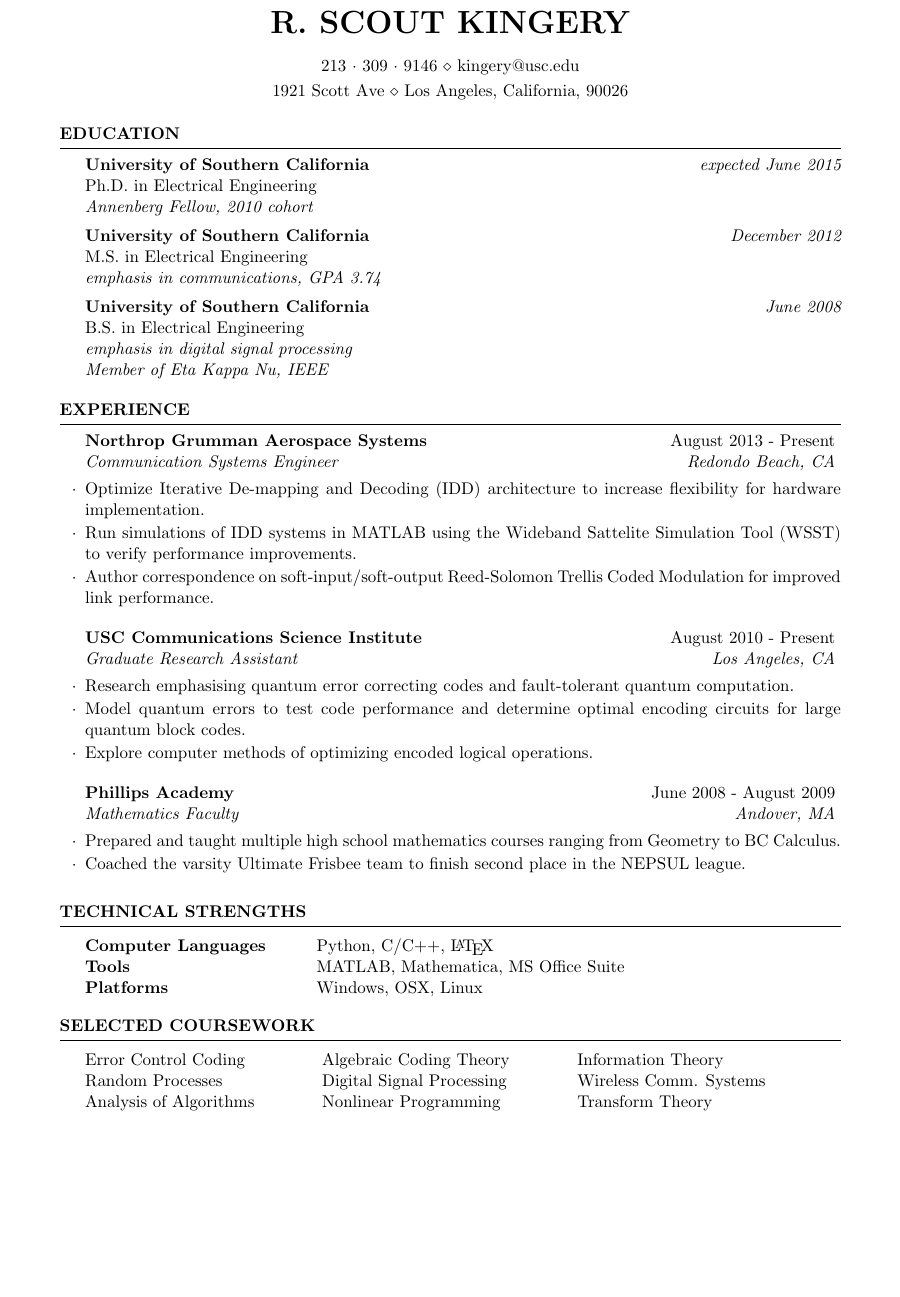
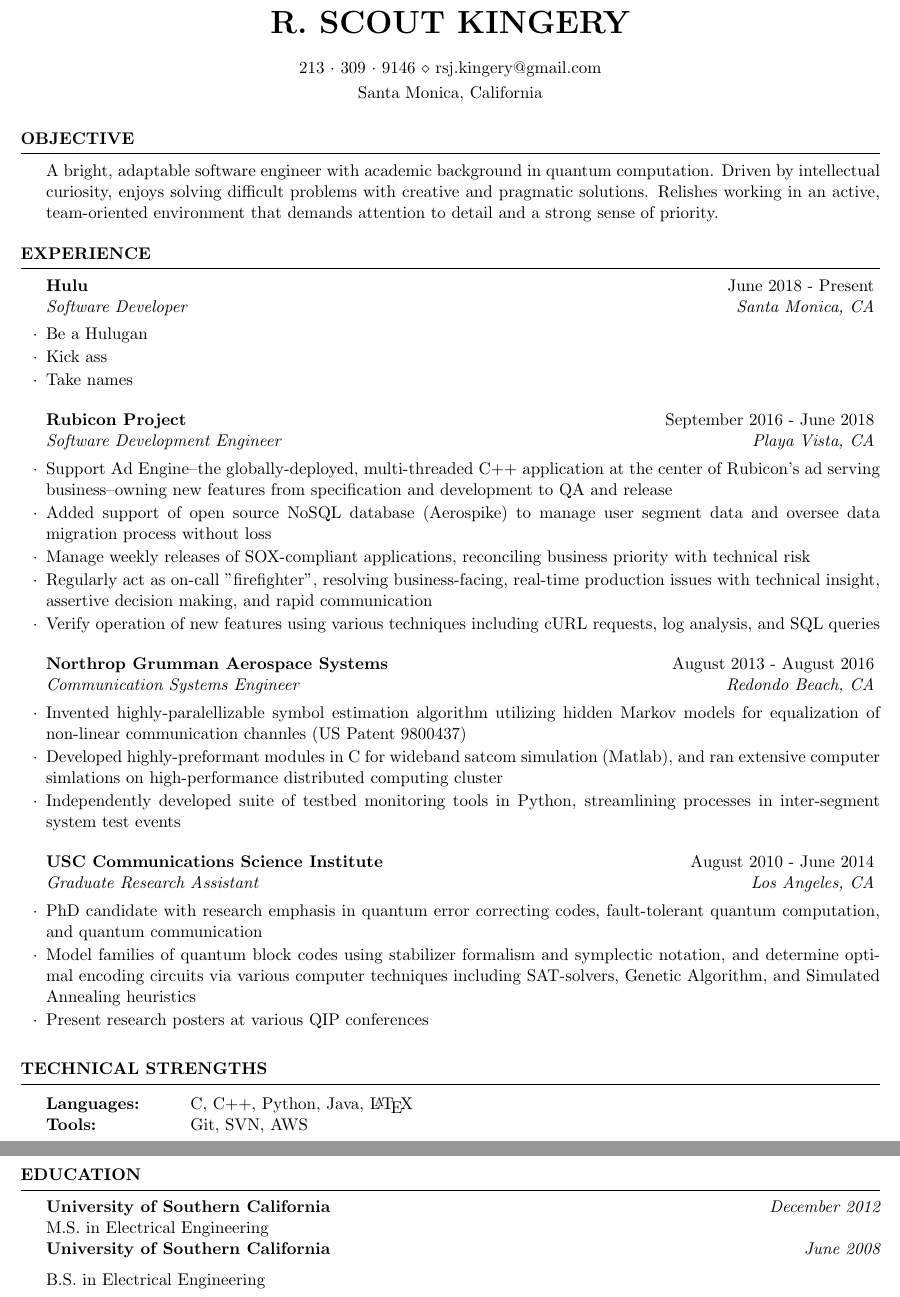
Before and after one commit to kingery/resume, a LaTeX CV (resume.tex): part of the page before the commit and two parts of pages 1 and 2 of 2 after it, the two joined at a grey line, cut so that both start at the same text, the shorter picture padded with empty space. Compiled offline with pdfLaTeX.

Commit message:
include rubicon experience; add .gitignore; add boilerplate

```diff
--- a/resume.tex
+++ b/resume.tex
@@ -21,11 +21,11 @@
 
 \documentclass{resume} % Use the custom resume.cls style
 
-\usepackage[left=0.75in,top=0.6in,right=0.75in,bottom=0.6in]{geometry} % Document margins
+\usepackage[left=0.4in,top=0.4in,right=0.4in,bottom=0.4in]{geometry} % Document margins
 
 \name{R. Scout Kingery} % Your name
-\address{1921 Scott Ave \\ Los Angeles, California, 90026} % Your address
-\address{213~$\cdot$~309~$\cdot$~9146 \\ kingery@usc.edu} % Your phone number and email
+\address{Santa Monica, California} % Your address
+\address{213~$\cdot$~309~$\cdot$~9146 \\ rsj.kingery@gmail.com} % Your phone number and email
 
 \begin{document}
 
@@ -33,27 +33,8 @@
 %%	OBJECTIVE SECTION
 %%----------------------------------------------------------------------------------------
 %
-%\begin{rSection}{Objective}
-%A summer position at NASA Jet Propulsion Laboratory with applications in error control coding for communications systems and exposure to industry engineering projects and research.
-%\end{rSection}
-
-%----------------------------------------------------------------------------------------
-%	EDUCATION SECTION
-%----------------------------------------------------------------------------------------
-
-\begin{rSection}{Education}
-{\bf University of Southern California} \hfill {\em expected June 2015} \\
-Ph.D. in Electrical Engineering \\
-\medskip
-\emph{Annenberg Fellow, 2010 cohort} \\
-{\bf University of Southern California} \hfill {\em December 2012} \\
-M.S. in Electrical Engineering \\
-\medskip
-\emph{emphasis in communications, GPA 3.74}\\
-{\bf University of Southern California} \hfill {\em June 2008} \\
-B.S. in Electrical Engineering \\
-\emph{emphasis in digital signal processing}\\
-\emph{Member of Eta Kappa Nu, IEEE}
+\begin{rSection}{Objective}
+A bright, adaptable software engineer with academic background in quantum computation. Driven by intellectual curiosity, enjoys solving difficult problems with creative and pragmatic solutions. Relishes working in an active, team-oriented environment that demands attention to detail and a strong sense of priority.
 \end{rSection}
 
 %----------------------------------------------------------------------------------------
@@ -62,28 +43,47 @@ B.S. in Electrical Engineering \\
 
 \begin{rSection}{Experience}
 
-\begin{rSubsection}{Northrop Grumman Aerospace Systems}{August 2013 - Present}{Communication Systems Engineer}{Redondo Beach, CA}
-
-\item Optimize Iterative De-mapping and Decoding (IDD) architecture to increase flexibility for hardware implementation.
-\item Run simulations of IDD systems in MATLAB using the Wideband Sattelite Simulation Tool (WSST) to verify performance improvements.
-\item Author correspondence on soft-input/soft-output Reed-Solomon Trellis Coded Modulation for improved link performance.
+\begin{rSubsection}{Hulu}{June 2018 - Present}{Software Developer}{Santa Monica, CA}
+\item Be a Hulugan
+\item Kick ass
+\item Take names
 \end{rSubsection}
 
-\begin{rSubsection}{USC Communications Science Institute}{August 2010 - Present}{Graduate Research Assistant}{Los Angeles, CA}
-\item Research emphasising quantum error correcting codes and fault-tolerant quantum computation.
-\item Model quantum errors to test code performance and determine optimal encoding circuits for large quantum block codes.
-\item Explore computer methods of optimizing encoded logical operations.
+\begin{rSubsection}{Rubicon Project}{September 2016 - June 2018}{Software Development Engineer}{Playa Vista, CA}
+\item Support Ad Engine--the globally-deployed, multi-threaded C++ application at the center of Rubicon's ad serving business--owning new features from specification and development to QA and release
+\item Added support of open source NoSQL database (Aerospike) to manage user segment data and oversee data migration process without loss
+\item Manage weekly releases of SOX-compliant applications, reconciling business priority with technical risk
+\item Regularly act as on-call "firefighter", resolving business-facing, real-time production issues with technical insight, assertive decision making, and rapid communication
+\item Verify operation of new features using various techniques including cURL requests, log analysis, and SQL queries
+\end{rSubsection}
+
+\begin{rSubsection}{Northrop Grumman Aerospace Systems}{August 2013 - August 2016}{Communication Systems Engineer}{Redondo Beach, CA}
+\item Invented highly-paralellizable symbol estimation algorithm utilizing hidden Markov models for equalization of non-linear communication channles (US Patent 9800437)
+\item Developed highly-preformant modules in C for wideband satcom simulation (Matlab), and ran extensive computer simlations on high-performance distributed computing cluster
+%\item Led design and development team for mission critical database validation tools, teaching team members about concepts in OOP, requirements specification, and robust software design
+\item Independently developed suite of testbed monitoring tools in Python, streamlining processes in inter-segment system test events
+%\item Optimize Iterative De-mapping and Decoding (IDD) architecture to increase flexibility for hardware implementation
+%\item Run simulations of IDD systems in MATLAB using the Wideband Sattelite Simulation Tool (WSST) to verify performance improvements
+%\item Author correspondence on soft-input/soft-output Reed-Solomon Trellis Coded Modulation for improved link performance
+\end{rSubsection}
+
+\begin{rSubsection}{USC Communications Science Institute}{August 2010 - June 2014}{Graduate Research Assistant}{Los Angeles, CA}
+\item PhD candidate with research emphasis in quantum error correcting codes, fault-tolerant quantum computation, and quantum communication
+\item Model families of quantum block codes using stabilizer formalism and symplectic notation, and determine optimal encoding circuits via various computer techniques including SAT-solvers, Genetic Algorithm, and Simulated Annealing heuristics
+\item Present research posters at various QIP conferences
+%\item Model quantum errors to test code performance and determine optimal encoding circuits for large quantum block codes
+%\item Explore computer methods of optimizing encoded logical operations, including use of GA and SA heuristics
 %\item Interest in capacity-achieving classical error correcting codes, namely polar codes and their quantum applications to optical communication.
 \end{rSubsection}
 
 %------------------------------------------------
 
-\begin{rSubsection}{Phillips Academy}{June 2008 - August 2009}{Mathematics Faculty}{Andover, MA}
-\item Prepared and taught multiple high school mathematics courses ranging from Geometry to BC Calculus.
-%\item Interviewed prospective students for admission during the year with the highest matriculation rate in academy history.
-\item Coached the varsity Ultimate Frisbee team to finish second place in the NEPSUL league.
-%\item Acted as faculty advisor to student radio station, overseeing the overhaul of its organizational structure, budget and programming schedule.
-\end{rSubsection}
+%\begin{rSubsection}{Phillips Academy}{June 2008 - August 2009}{Mathematics Faculty}{Andover, MA}
+%\item Prepared and taught multiple high school mathematics courses ranging from Geometry to BC Calculus.
+%%\item Interviewed prospective students for admission during the year with the highest matriculation rate in academy history.
+%\item Coached the varsity Ultimate Frisbee team to finish second place in the NEPSUL league.
+%%\item Acted as faculty advisor to student radio station, overseeing the overhaul of its organizational structure, budget and programming schedule.
+%\end{rSubsection}
 
 %------------------------------------------------
 
@@ -103,31 +103,51 @@ B.S. in Electrical Engineering \\
 \begin{rSection}{Technical Strengths}
 
 \begin{tabular}{ @{} >{\bfseries}l @{\hspace{3em}} l }
-Computer Languages & Python, C/C++, \LaTeX \\
-Tools & MATLAB, Mathematica, MS Office Suite \\
-Platforms & Windows, OSX, Linux
+Languages: & C, C++, Python, Java, \LaTeX \\
+Tools: & Git, SVN, AWS
+%Tools & MATLAB, Mathematica, MS Office Suite \\
+%Platforms & Windows, OSX, Linux
 \end{tabular}
 
+\end{rSection}
+
+%----------------------------------------------------------------------------------------
+%	EDUCATION SECTION
+%----------------------------------------------------------------------------------------
+
+\begin{rSection}{Education}
+%{\bf University of Southern California} \hfill {\em expected June 2015} \\
+%Ph.D. in Electrical Engineering \\
+%\medskip
+%\emph{Annenberg Fellow, 2010 cohort} \\
+{\bf University of Southern California} \hfill {\em December 2012} \\
+M.S. in Electrical Engineering \\
+\medskip
+%\emph{emphasis in communications, GPA 3.74}\\
+{\bf University of Southern California} \hfill {\em June 2008} \\
+B.S. in Electrical Engineering \\
+%\emph{emphasis in digital signal processing}\\
+%\emph{Member of Eta Kappa Nu, IEEE}
 \end{rSection}
 
 %----------------------------------------------------------------------------------------
 %	SELECTED COURSEWORK
 %----------------------------------------------------------------------------------------
 
-\begin{rSection}{Selected Coursework}
+%\begin{rSection}{Selected Coursework}
 
 %\begin{tabular}{ @{} >{\bfseries} l @{\hspace{6em}} | }
 %Error Correcting Codes & Algebraic Coding Theory  Information Theory\\
 %%Random Processes & Quantum Information Processing & Analysis of Algorithms\\
 %\end{tabular}
 
-\begin{tabular}{ @{} l @{\hspace{4em}} l @{\hspace{4em}} l }
-Error Control Coding & Algebraic Coding Theory & Information Theory\\
-Random Processes & Digital Signal Processing & Wireless Comm. Systems\\
-Analysis of Algorithms & Nonlinear Programming & Transform Theory
-\end{tabular}
+%\begin{tabular}{ @{} l @{\hspace{4em}} l @{\hspace{4em}} l }
+%Error Control Coding & Algebraic Coding Theory & Information Theory\\
+%Random Processes & Digital Signal Processing & Wireless Comm. Systems\\
+%Analysis of Algorithms & Nonlinear Programming & Transform Theory
+%\end{tabular}
 
-\end{rSection}
+%\end{rSection}
 
 %----------------------------------------------------------------------------------------
 
```
Also changed, not shown: 1 other file.
